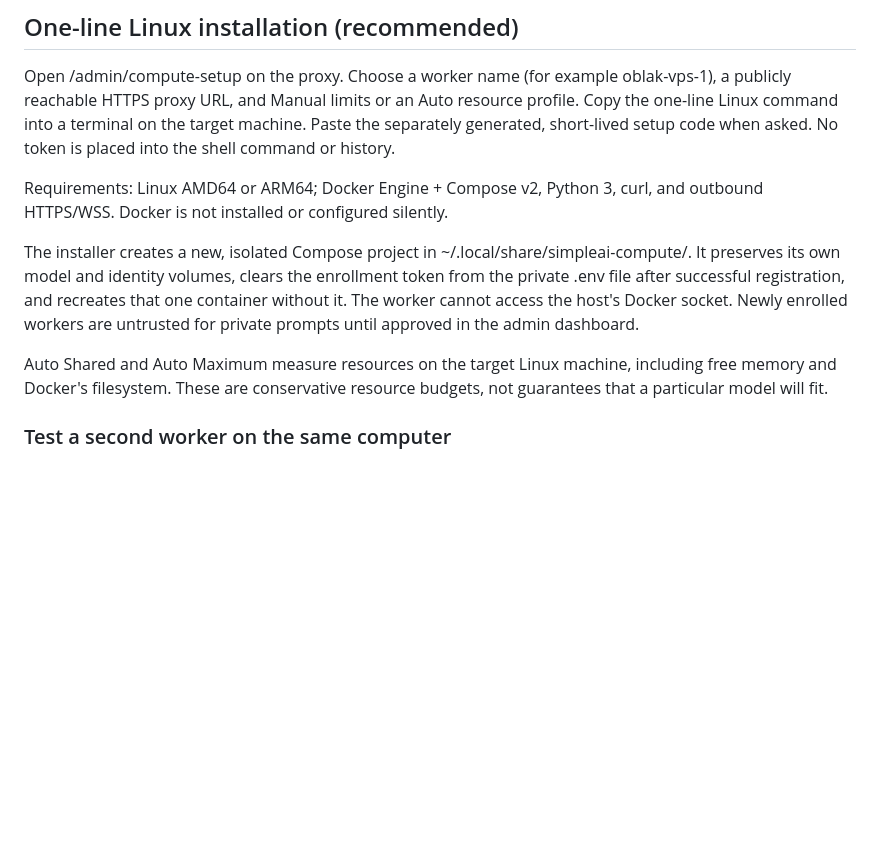
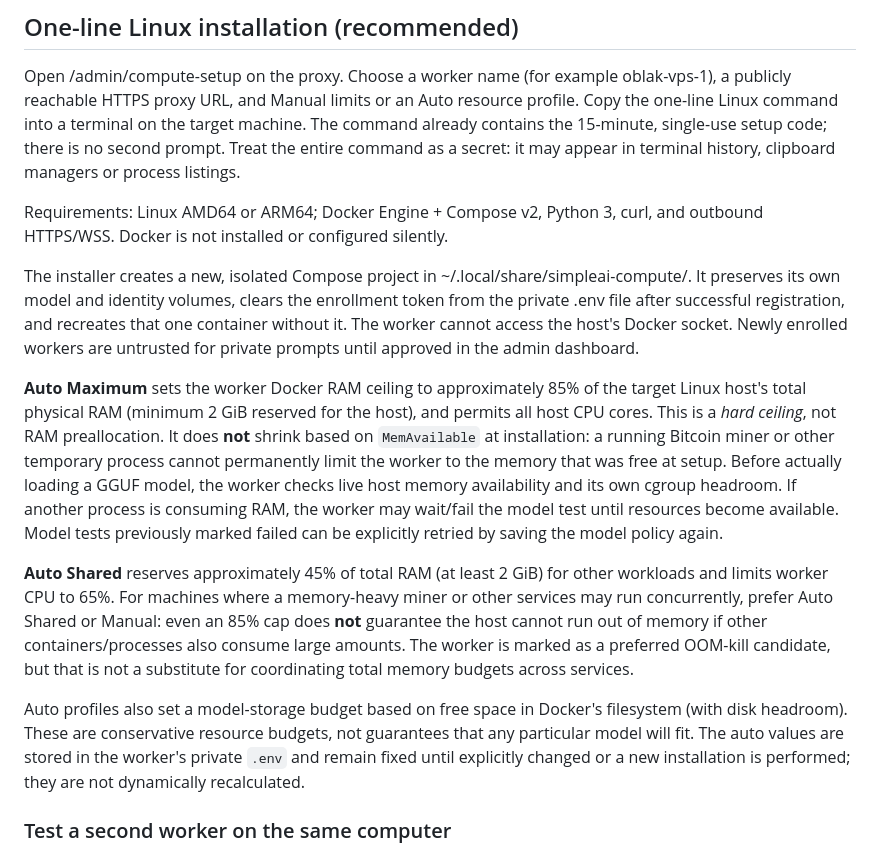
Before and after one commit to LukaCek/simple-AIproxy, a Markdown page: worker/README.md, the part around the change. GitHub-like rendering; blank space fills up the shorter version.

Commit message:
docs(worker): explain stable Auto Maximum host RAM reserve and heavy-workload trade-offs

```diff
--- a/worker/README.md
+++ b/worker/README.md
@@ -8,8 +8,9 @@ HTTPS/WSS, persistent volumes and sufficient local CPU, RAM and disk.
 Open /admin/compute-setup on the proxy. Choose a worker name (for example
 oblak-vps-1), a publicly reachable HTTPS proxy URL, and Manual limits or an
 Auto resource profile. Copy the one-line Linux command into a terminal on the
-target machine. Paste the separately generated, short-lived setup code when
-asked. No token is placed into the shell command or history.
+target machine. The command already contains the 15-minute, single-use
+setup code; there is no second prompt. Treat the entire command as a secret:
+it may appear in terminal history, clipboard managers or process listings.
 
 Requirements: Linux AMD64 or ARM64; Docker Engine + Compose v2, Python 3,
 curl, and outbound HTTPS/WSS. Docker is not installed or configured silently.
@@ -21,9 +22,30 @@ after successful registration, and recreates that one container without it.
 The worker cannot access the host's Docker socket. Newly enrolled workers
 are untrusted for private prompts until approved in the admin dashboard.
 
-Auto Shared and Auto Maximum measure resources on the target Linux machine,
-including free memory and Docker's filesystem. These are conservative resource
-budgets, not guarantees that a particular model will fit.
+**Auto Maximum** sets the worker Docker RAM ceiling to approximately
+85% of the target Linux host's total physical RAM (minimum 2 GiB reserved for
+the host), and permits all host CPU cores. This is a *hard ceiling*, not RAM
+preallocation. It does **not** shrink based on `MemAvailable` at installation:
+a running Bitcoin miner or other temporary process cannot permanently limit
+the worker to the memory that was free at setup. Before actually loading a
+GGUF model, the worker checks live host memory availability and its own cgroup
+headroom. If another process is consuming RAM, the worker may wait/fail the
+model test until resources become available. Model tests previously marked
+failed can be explicitly retried by saving the model policy again.
+
+**Auto Shared** reserves approximately 45% of total RAM (at least 2 GiB) for
+other workloads and limits worker CPU to 65%. For machines where a memory-heavy
+miner or other services may run concurrently, prefer Auto Shared or Manual:
+even an 85% cap does **not** guarantee the host cannot run out of memory if
+other containers/processes also consume large amounts. The worker is marked as
+a preferred OOM-kill candidate, but that is not a substitute for coordinating
+total memory budgets across services.
+
+Auto profiles also set a model-storage budget based on free space in Docker's
+filesystem (with disk headroom). These are conservative resource budgets, not
+guarantees that any particular model will fit. The auto values are stored
+in the worker's private `.env` and remain fixed until explicitly changed or
+a new installation is performed; they are not dynamically recalculated.
 
 ### Test a second worker on the same computer
 
```
